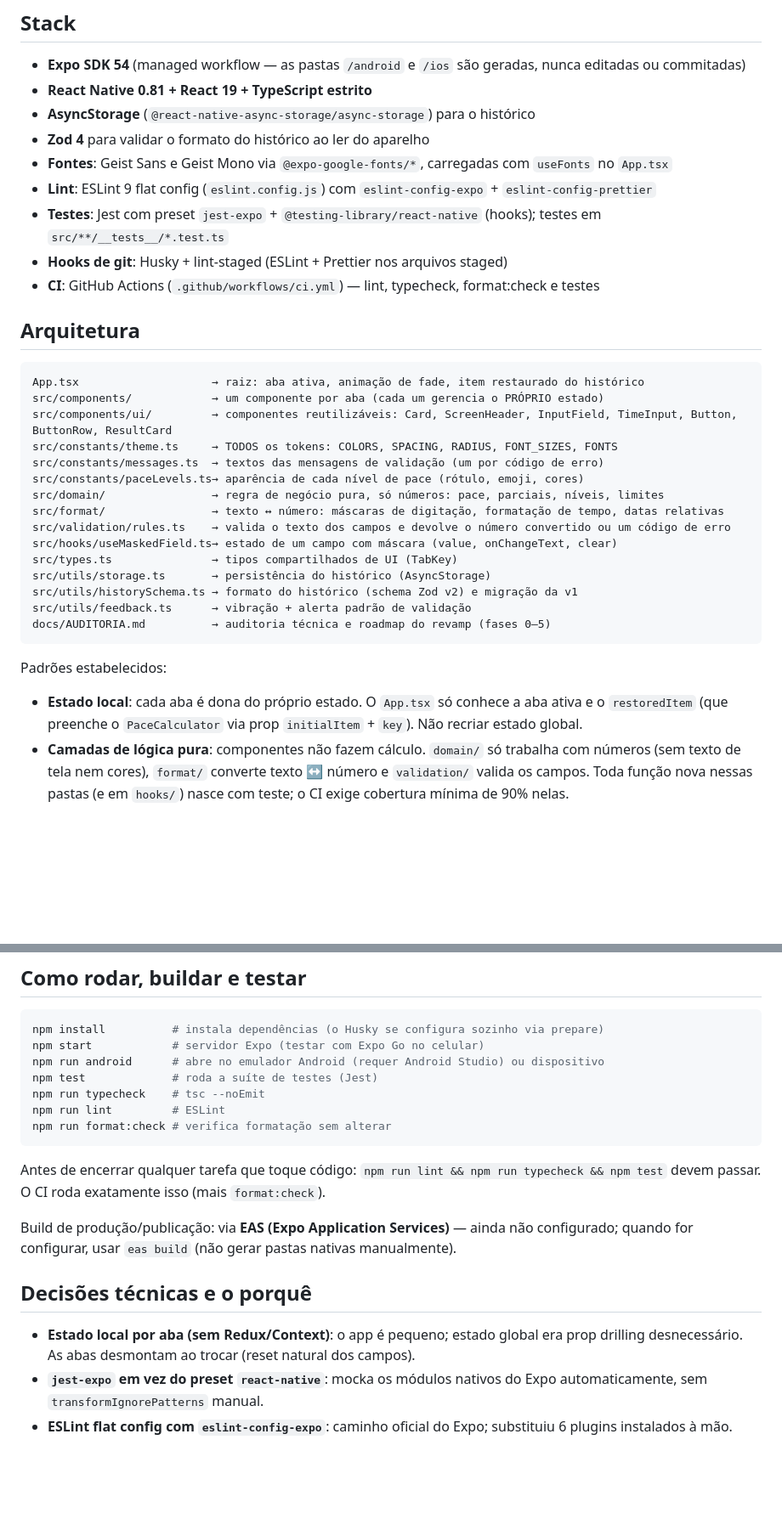
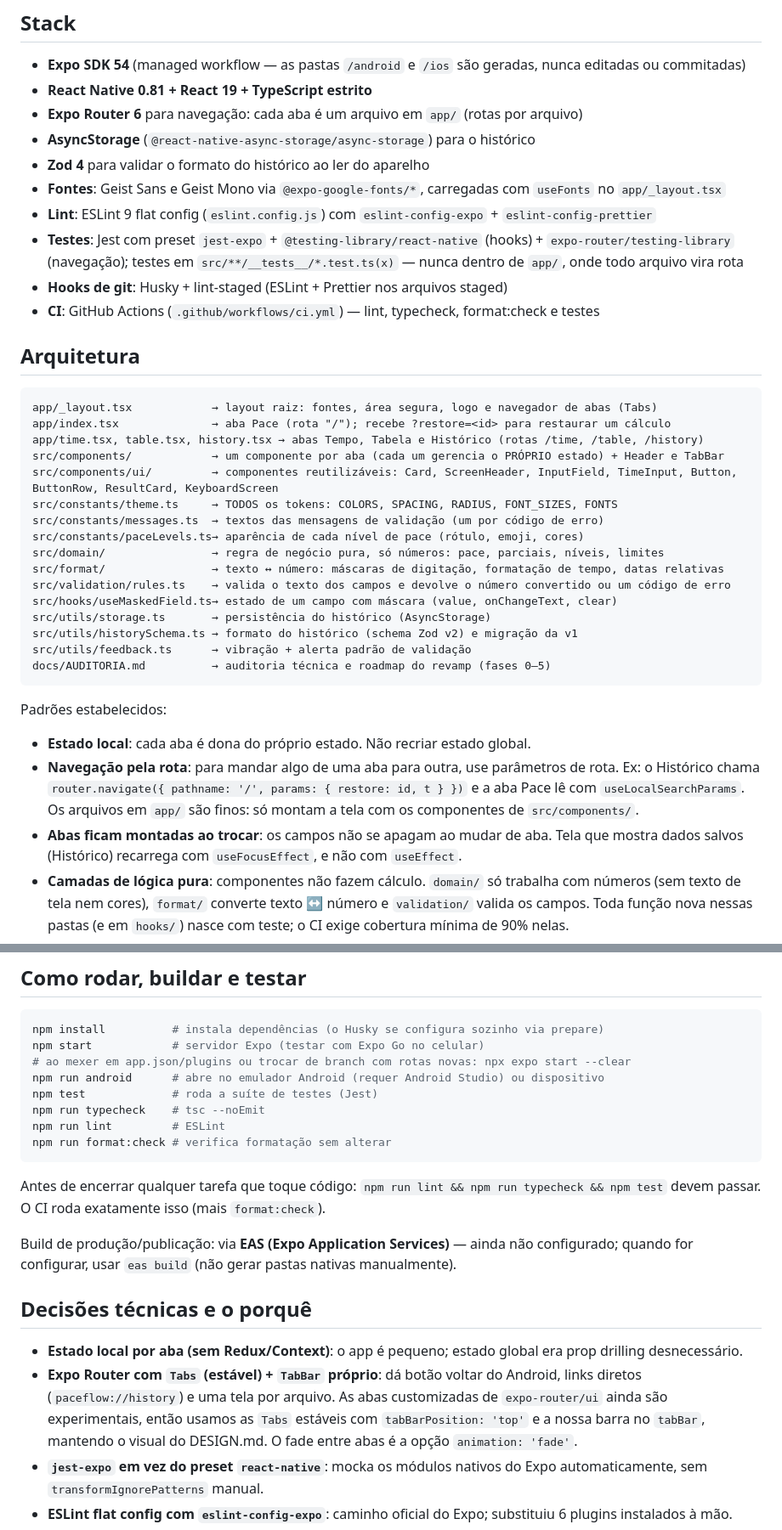
Before and after one commit to iagosofiatti12/PaceFlow, a Markdown page: CLAUDE.md, 2 parts joined by grey strips. Shown at 85% size. Rendered like a GitHub page; blank space fills up the shorter version.

````diff
--- a/CLAUDE.md
+++ b/CLAUDE.md
@@ -17,20 +17,23 @@ Público: corredores amadores brasileiros. Todo texto de UI é em **português b
 
 - **Expo SDK 54** (managed workflow — as pastas `/android` e `/ios` são geradas, nunca editadas ou commitadas)
 - **React Native 0.81 + React 19 + TypeScript estrito**
+- **Expo Router 6** para navegação: cada aba é um arquivo em `app/` (rotas por arquivo)
 - **AsyncStorage** (`@react-native-async-storage/async-storage`) para o histórico
 - **Zod 4** para validar o formato do histórico ao ler do aparelho
-- **Fontes**: Geist Sans e Geist Mono via `@expo-google-fonts/*`, carregadas com `useFonts` no `App.tsx`
+- **Fontes**: Geist Sans e Geist Mono via `@expo-google-fonts/*`, carregadas com `useFonts` no `app/_layout.tsx`
 - **Lint**: ESLint 9 flat config (`eslint.config.js`) com `eslint-config-expo` + `eslint-config-prettier`
-- **Testes**: Jest com preset `jest-expo` + `@testing-library/react-native` (hooks); testes em `src/**/__tests__/*.test.ts`
+- **Testes**: Jest com preset `jest-expo` + `@testing-library/react-native` (hooks) + `expo-router/testing-library` (navegação); testes em `src/**/__tests__/*.test.ts(x)` — nunca dentro de `app/`, onde todo arquivo vira rota
 - **Hooks de git**: Husky + lint-staged (ESLint + Prettier nos arquivos staged)
 - **CI**: GitHub Actions (`.github/workflows/ci.yml`) — lint, typecheck, format:check e testes
 
 ## Arquitetura
 
 ```
-App.tsx                    → raiz: aba ativa, animação de fade, item restaurado do histórico
-src/components/            → um componente por aba (cada um gerencia o PRÓPRIO estado)
-src/components/ui/         → componentes reutilizáveis: Card, ScreenHeader, InputField, TimeInput, Button, ButtonRow, ResultCard
+app/_layout.tsx            → layout raiz: fontes, área segura, logo e navegador de abas (Tabs)
+app/index.tsx              → aba Pace (rota "/"); recebe ?restore=<id> para restaurar um cálculo
+app/time.tsx, table.tsx, history.tsx → abas Tempo, Tabela e Histórico (rotas /time, /table, /history)
+src/components/            → um componente por aba (cada um gerencia o PRÓPRIO estado) + Header e TabBar
+src/components/ui/         → componentes reutilizáveis: Card, ScreenHeader, InputField, TimeInput, Button, ButtonRow, ResultCard, KeyboardScreen
 src/constants/theme.ts     → TODOS os tokens: COLORS, SPACING, RADIUS, FONT_SIZES, FONTS
 src/constants/messages.ts  → textos das mensagens de validação (um por código de erro)
 src/constants/paceLevels.ts→ aparência de cada nível de pace (rótulo, emoji, cores)
@@ -38,7 +41,6 @@ src/domain/                → regra de negócio pura, só números: pace, parci
 src/format/                → texto ↔ número: máscaras de digitação, formatação de tempo, datas relativas
 src/validation/rules.ts    → valida o texto dos campos e devolve o número convertido ou um código de erro
 src/hooks/useMaskedField.ts→ estado de um campo com máscara (value, onChangeText, clear)
-src/types.ts               → tipos compartilhados de UI (TabKey)
 src/utils/storage.ts       → persistência do histórico (AsyncStorage)
 src/utils/historySchema.ts → formato do histórico (schema Zod v2) e migração da v1
 src/utils/feedback.ts      → vibração + alerta padrão de validação
@@ -47,7 +49,9 @@ docs/AUDITORIA.md          → auditoria técnica e roadmap do revamp (fases 0
 
 Padrões estabelecidos:
 
-- **Estado local**: cada aba é dona do próprio estado. O `App.tsx` só conhece a aba ativa e o `restoredItem` (que preenche o `PaceCalculator` via prop `initialItem` + `key`). Não recriar estado global.
+- **Estado local**: cada aba é dona do próprio estado. Não recriar estado global.
+- **Navegação pela rota**: para mandar algo de uma aba para outra, use parâmetros de rota. Ex: o Histórico chama `router.navigate({ pathname: '/', params: { restore: id, t } })` e a aba Pace lê com `useLocalSearchParams`. Os arquivos em `app/` são finos: só montam a tela com os componentes de `src/components/`.
+- **Abas ficam montadas ao trocar**: os campos não se apagam ao mudar de aba. Tela que mostra dados salvos (Histórico) recarrega com `useFocusEffect`, e não com `useEffect`.
 - **Camadas de lógica pura**: componentes não fazem cálculo. `domain/` só trabalha com números (sem texto de tela nem cores), `format/` converte texto ↔ número e `validation/` valida os campos. Toda função nova nessas pastas (e em `hooks/`) nasce com teste; o CI exige cobertura mínima de 90% nelas.
 - **Fluxo de validação**: `const r = validateDistance(texto)` → se `!r.valid`, `showValidationError(r.error)` (o código vira texto via `constants/messages.ts`) → se válido, usar `r.value` (já é número) e chamar `notifySuccess()`.
 - **Campos com máscara**: `const distance = useMaskedField(formatDistanceInput)` em vez de `useState` + handler manual.
@@ -78,6 +82,7 @@ Padrões estabelecidos:
 ```bash
 npm install          # instala dependências (o Husky se configura sozinho via prepare)
 npm start            # servidor Expo (testar com Expo Go no celular)
+# ao mexer em app.json/plugins ou trocar de branch com rotas novas: npx expo start --clear
 npm run android      # abre no emulador Android (requer Android Studio) ou dispositivo
 npm test             # roda a suíte de testes (Jest)
 npm run typecheck    # tsc --noEmit
@@ -91,7 +96,8 @@ Build de produção/publicação: via **EAS (Expo Application Services)** — ai
 
 ## Decisões técnicas e o porquê
 
-- **Estado local por aba (sem Redux/Context)**: o app é pequeno; estado global era prop drilling desnecessário. As abas desmontam ao trocar (reset natural dos campos).
+- **Estado local por aba (sem Redux/Context)**: o app é pequeno; estado global era prop drilling desnecessário.
+- **Expo Router com `Tabs` (estável) + `TabBar` próprio**: dá botão voltar do Android, links diretos (`paceflow://history`) e uma tela por arquivo. As abas customizadas de `expo-router/ui` ainda são experimentais, então usamos as `Tabs` estáveis com `tabBarPosition: 'top'` e a nossa barra no `tabBar`, mantendo o visual do DESIGN.md. O fade entre abas é a opção `animation: 'fade'`.
 - **`jest-expo` em vez do preset `react-native`**: mocka os módulos nativos do Expo automaticamente, sem `transformIgnorePatterns` manual.
 - **ESLint flat config com `eslint-config-expo`**: caminho oficial do Expo; substituiu 6 plugins instalados à mão.
 - **`react-native-safe-area-context`**: o `SafeAreaView` do `react-native` está depreciado.
````
Also changed, not shown: README.md (+9 -4 lines), docs/AUDITORIA.md (+1 -1 lines).
